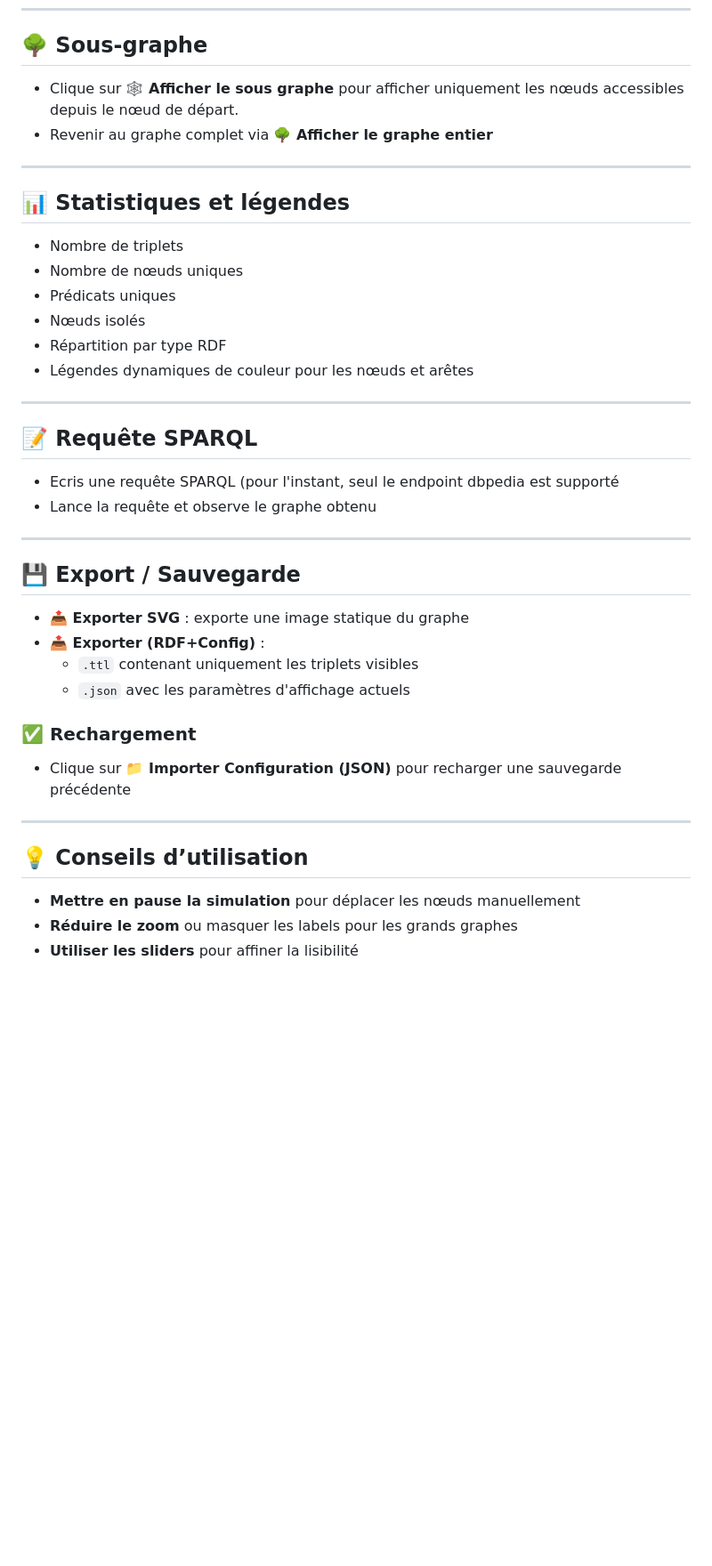
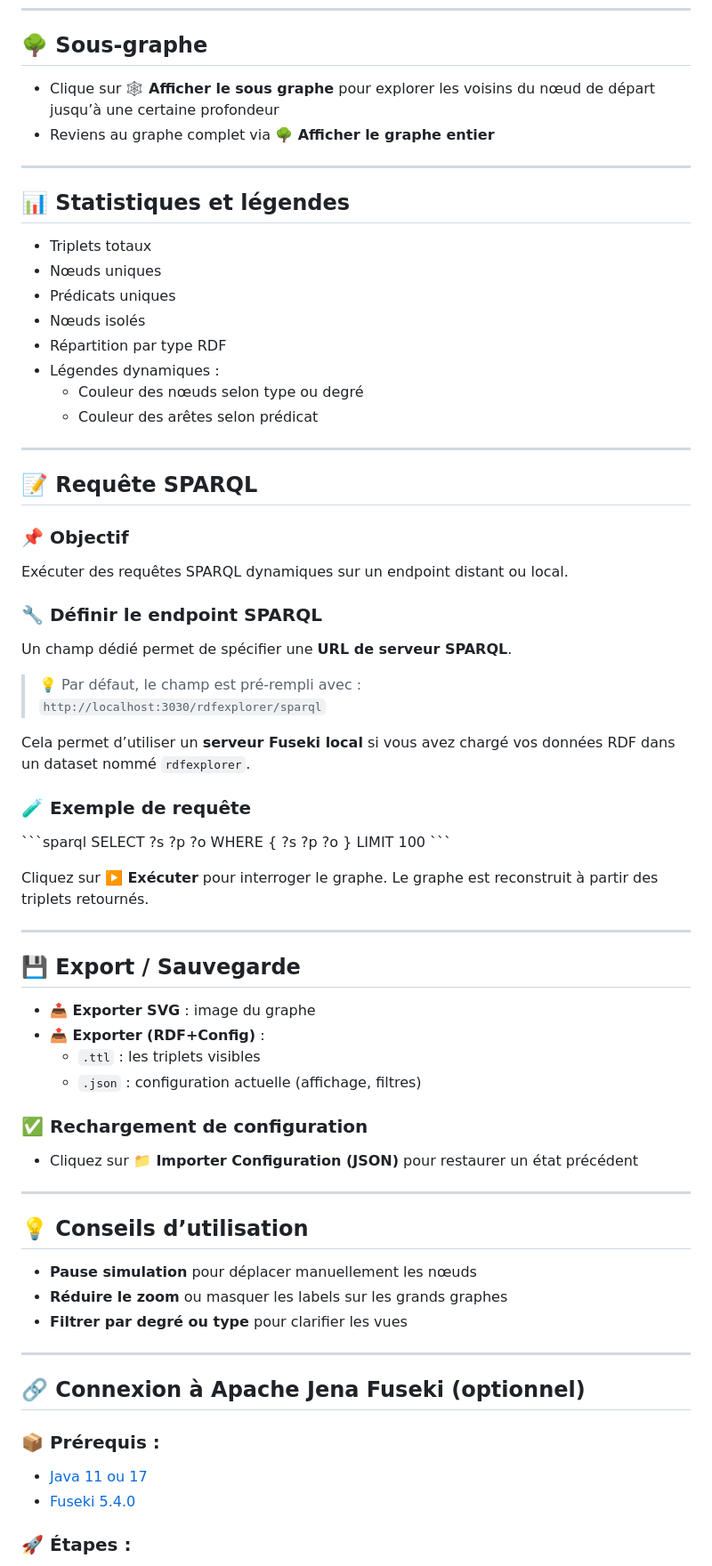
Before and after one commit to mlemseffer/RdfExplorer, a Markdown page: Manuel d'utilisation.md, the part around one of its changes. Shown at 89% size. Drawn GitHub-style; blank space fills up the shorter version.

```diff
--- a/Manuel d'utilisation.md
+++ b/Manuel d'utilisation.md
@@ -74,43 +75,73 @@
 
 ## 🌳 Sous-graphe
 
-- Clique sur **🕸️ Afficher le sous graphe** pour afficher uniquement les nœuds accessibles depuis le nœud de départ.
-- Revenir au graphe complet via **🌳 Afficher le graphe entier**
+- Clique sur **🕸️ Afficher le sous graphe** pour explorer les voisins du nœud de départ jusqu’à une certaine profondeur
+- Reviens au graphe complet via **🌳 Afficher le graphe entier**
 
 ---
 
 ## 📊 Statistiques et légendes
 
-- Nombre de triplets
-- Nombre de nœuds uniques
+- Triplets totaux
+- Nœuds uniques
 - Prédicats uniques
 - Nœuds isolés
 - Répartition par type RDF
-- Légendes dynamiques de couleur pour les nœuds et arêtes
+- Légendes dynamiques :
+  - Couleur des nœuds selon type ou degré
+  - Couleur des arêtes selon prédicat
 
 ---
 
 ## 📝 Requête SPARQL
 
-- Ecris une requête SPARQL (pour l'instant, seul le endpoint dbpedia est supporté
-- Lance la requête et observe le graphe obtenu
+### 📌 Objectif
+Exécuter des requêtes SPARQL dynamiques sur un endpoint distant ou local.
+
+### 🔧 Définir le endpoint SPARQL
+
+Un champ dédié permet de spécifier une **URL de serveur SPARQL**.
+> 💡 Par défaut, le champ est pré-rempli avec :
+> `http://localhost:3030/rdfexplorer/sparql`
+
+Cela permet d’utiliser un **serveur Fuseki local** si vous avez chargé vos données RDF dans un dataset nommé `rdfexplorer`.
+
+### 🧪 Exemple de requête
+
+\`\`\`sparql
+SELECT ?s ?p ?o WHERE { ?s ?p ?o } LIMIT 100
+\`\`\`
+
+Cliquez sur **▶️ Exécuter** pour interroger le graphe. Le graphe est reconstruit à partir des triplets retournés.
 
 ---
 
 ## 💾 Export / Sauvegarde
 
-- **📤 Exporter SVG** : exporte une image statique du graphe
+- **📤 Exporter SVG** : image du graphe
 - **📤 Exporter (RDF+Config)** :
-  - `.ttl` contenant uniquement les triplets visibles
-  - `.json` avec les paramètres d'affichage actuels
+  - `.ttl` : les triplets visibles
+  - `.json` : configuration actuelle (affichage, filtres)
 
-### ✅ Rechargement
-- Clique sur **📁 Importer Configuration (JSON)** pour recharger une sauvegarde précédente
+### ✅ Rechargement de configuration
+
+- Cliquez sur **📁 Importer Configuration (JSON)** pour restaurer un état précédent
 
 ---
 
 ## 💡 Conseils d’utilisation
 
-- **Mettre en pause la simulation** pour déplacer les nœuds manuellement
-- **Réduire le zoom** ou masquer les labels pour les grands graphes
-- **Utiliser les sliders** pour affiner la lisibilité
+- **Pause simulation** pour déplacer manuellement les nœuds
+- **Réduire le zoom** ou masquer les labels sur les grands graphes
+- **Filtrer par degré ou type** pour clarifier les vues
+
+---
+
+## 🔗 Connexion à Apache Jena Fuseki (optionnel)
+
+### 📦 Prérequis :
+- [Java 11 ou 17](https://adoptium.net)
+- [Fuseki 5.4.0](https://jena.apache.org/download/)
+
+### 🚀 Étapes :
+
```
Also changed, not shown: other parts of Manuel d'utilisation.md (+20 -8 lines).
